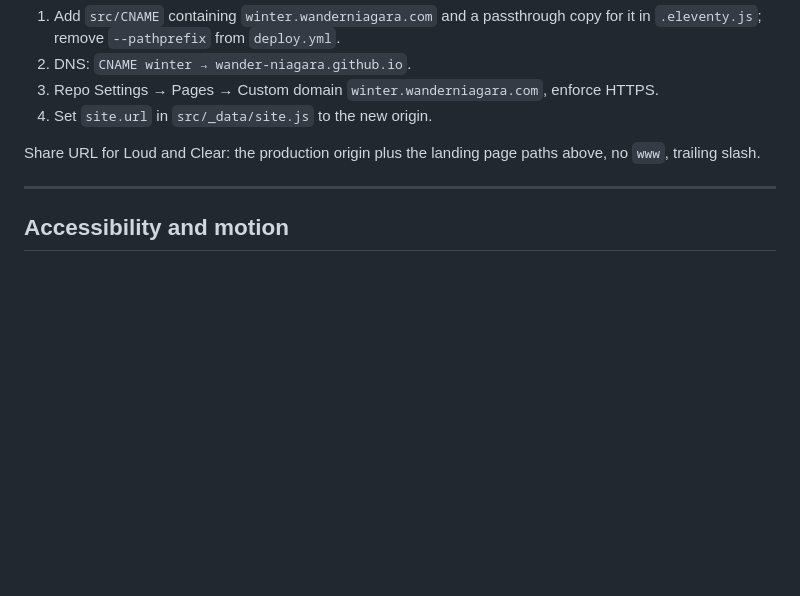
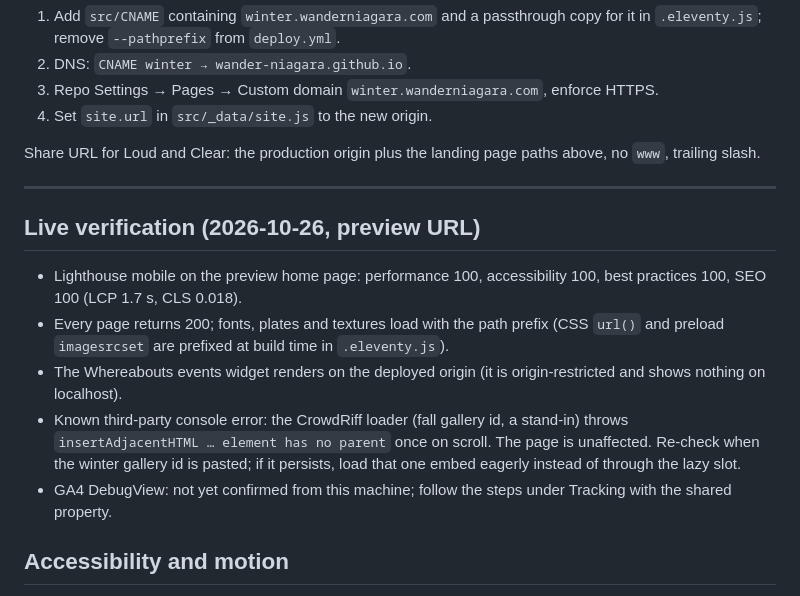
Before and after one commit to Wander-Niagara/wander-winter3000, a Markdown page: README.md, the part around the change. GitHub-like rendering; blank space fills up the shorter version.

Commit message:
README: live verification notes
Co-Authored-By: Claude Fable 5.1 <noreply@anthropic.com>

```diff
--- a/README.md
+++ b/README.md
@@ -259,6 +259,21 @@ paths above, no `www`, trailing slash.
 
 ---
 
+## Live verification (2026-10-26, preview URL)
+
+- Lighthouse mobile on the preview home page: performance 100, accessibility 100,
+  best practices 100, SEO 100 (LCP 1.7 s, CLS 0.018).
+- Every page returns 200; fonts, plates and textures load with the path prefix
+  (CSS `url()` and preload `imagesrcset` are prefixed at build time in `.eleventy.js`).
+- The Whereabouts events widget renders on the deployed origin (it is
+  origin-restricted and shows nothing on localhost).
+- Known third-party console error: the CrowdRiff loader (fall gallery id, a
+  stand-in) throws `insertAdjacentHTML … element has no parent` once on scroll.
+  The page is unaffected. Re-check when the winter gallery id is pasted; if it
+  persists, load that one embed eagerly instead of through the lazy slot.
+- GA4 DebugView: not yet confirmed from this machine; follow the steps under
+  Tracking with the shared property.
+
 ## Accessibility and motion
 
 - Every portal is a link with an accessible name, a 44 px minimum target, a
```
